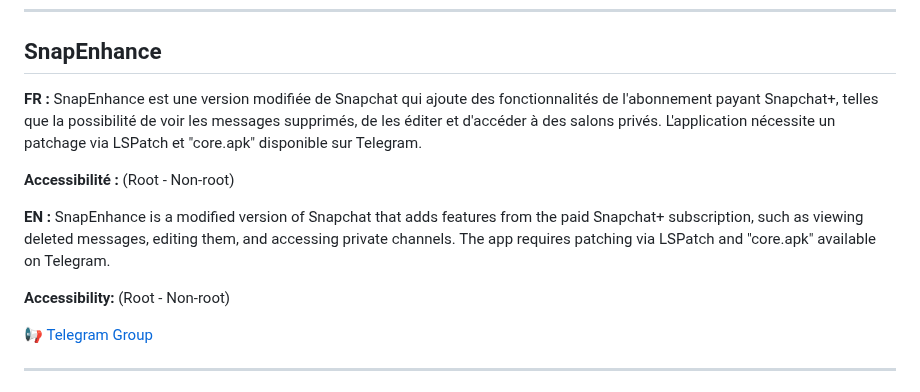
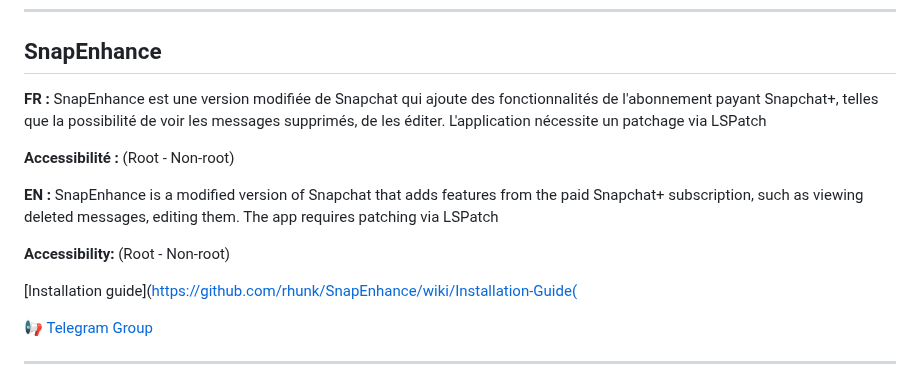
Before and after one commit to goatkou/Mods-application-directory, a Markdown page: README.md, the part around the change. Rendered like a GitHub page.

Commit message:
Update README.md
V1.01

```diff
--- a/README.md
+++ b/README.md
@@ -59,13 +59,15 @@ Bienvenue dans la liste des mods Android ! Retrouvez ici quelques applications m
 ---
 
 ## SnapEnhance
-**FR :** SnapEnhance est une version modifiée de Snapchat qui ajoute des fonctionnalités de l'abonnement payant Snapchat+, telles que la possibilité de voir les messages supprimés, de les éditer et d'accéder à des salons privés. L'application nécessite un patchage via LSPatch et "core.apk" disponible sur Telegram.
+**FR :** SnapEnhance est une version modifiée de Snapchat qui ajoute des fonctionnalités de l'abonnement payant Snapchat+, telles que la possibilité de voir les messages supprimés, de les éditer. L'application nécessite un patchage via LSPatch
 
 **Accessibilité :** (Root - Non-root)
 
-**EN :** SnapEnhance is a modified version of Snapchat that adds features from the paid Snapchat+ subscription, such as viewing deleted messages, editing them, and accessing private channels. The app requires patching via LSPatch and "core.apk" available on Telegram.
+**EN :** SnapEnhance is a modified version of Snapchat that adds features from the paid Snapchat+ subscription, such as viewing deleted messages, editing them. The app requires patching via LSPatch
 
 **Accessibility:** (Root - Non-root)
+
+[Installation guide](https://github.com/rhunk/SnapEnhance/wiki/Installation-Guide(
 
 [📢 Telegram Group](https://t.me/snapenhance)
 
```
